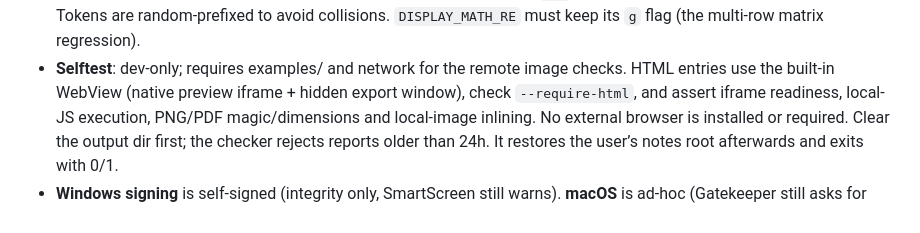
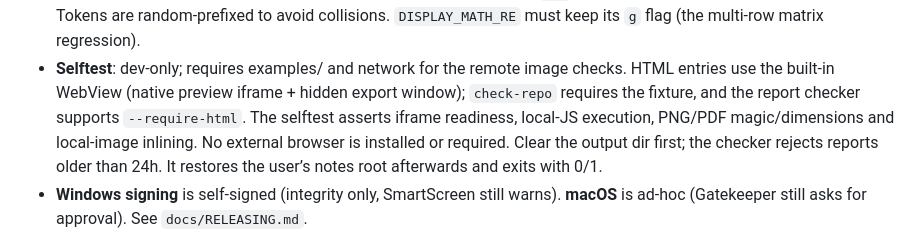
Before and after one commit to riverzhou/rustmd, a Markdown page: AGENTS.md, the part around the change. Drawn GitHub-style.

Commit message:
docs: finalize 1.4.0 agent guide

```diff
--- a/AGENTS.md
+++ b/AGENTS.md
@@ -281,7 +281,8 @@ If a new Tauri *plugin* is used:
   multi-row matrix regression).
 - **Selftest**: dev-only; requires examples/ and network for the remote image
   checks. HTML entries use the built-in WebView (native preview iframe +
-  hidden export window), check `--require-html`, and assert iframe readiness,
+  hidden export window); `check-repo` requires the fixture, and the report
+  checker supports `--require-html`. The selftest asserts iframe readiness,
   local-JS execution, PNG/PDF magic/dimensions and local-image inlining. No
   external browser is installed or required. Clear the output dir first; the
   checker rejects reports older than 24h. It restores the user’s notes root
```
